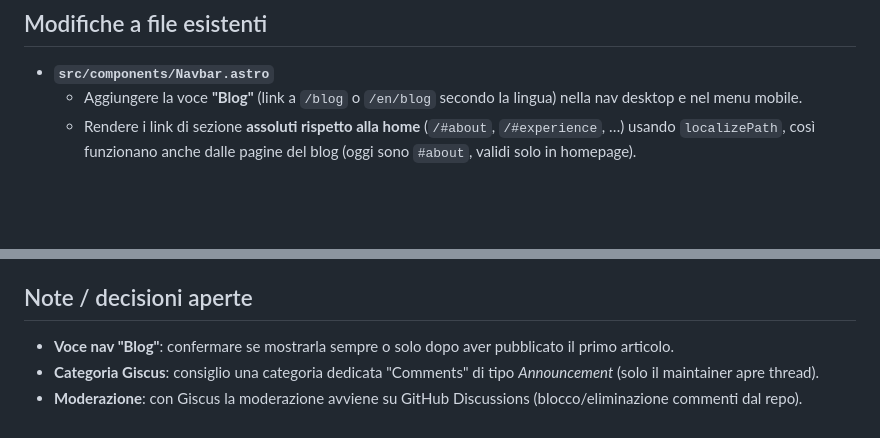
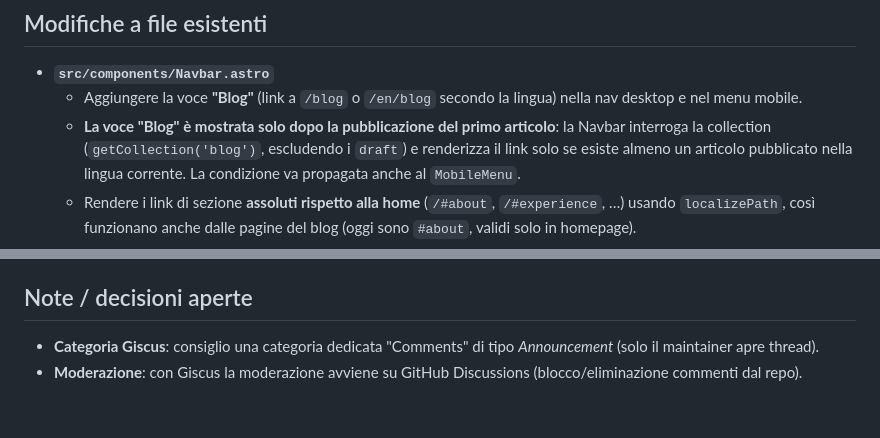
Before and after one commit to Monkey-D-Code91/dev-hero-blog, a Markdown page: blog-feature.md, 2 parts joined by grey strips. GitHub-like rendering; blank space fills up the shorter version.

Commit message:
docs: show Blog nav item only after first published article
Co-Authored-By: Claude Opus 4.8 <noreply@anthropic.com>

```diff
--- a/blog-feature.md
+++ b/blog-feature.md
@@ -149,6 +149,7 @@ Se i valori non sono configurati, `Comments.astro` mostra un **placeholder genti
 
 - **`src/components/Navbar.astro`**
   - Aggiungere la voce **"Blog"** (link a `/blog` o `/en/blog` secondo la lingua) nella nav desktop e nel menu mobile.
+  - **La voce "Blog" è mostrata solo dopo la pubblicazione del primo articolo**: la Navbar interroga la collection (`getCollection('blog')`, escludendo i `draft`) e renderizza il link solo se esiste almeno un articolo pubblicato nella lingua corrente. La condizione va propagata anche al `MobileMenu`.
   - Rendere i link di sezione **assoluti rispetto alla home** (`/#about`, `/#experience`, …) usando `localizePath`, così funzionano anche dalle pagine del blog (oggi sono `#about`, validi solo in homepage).
 - **`src/components/LanguageSwitcher.astro`**
   - Accettare una prop opzionale `altPath`. Sulle pagine articolo viene passato l'URL della **traduzione corrispondente** (lookup per `translationKey`); se manca la traduzione, fallback alla lista blog nell'altra lingua. Sulle altre pagine mantiene il comportamento attuale (`/` ↔ `/en/`).
@@ -204,6 +205,5 @@ Reveal on-scroll (`data-reveal`) sulle card, responsive (mobile/desktop), access
 - `astro build` senza errori (ricorda: non lanciare build mentre `npm run dev` è attivo → cache Vite).
 
 ## Note / decisioni aperte
-- **Voce nav "Blog"**: confermare se mostrarla sempre o solo dopo aver pubblicato il primo articolo.
 - **Categoria Giscus**: consiglio una categoria dedicata "Comments" di tipo *Announcement* (solo il maintainer apre thread).
 - **Moderazione**: con Giscus la moderazione avviene su GitHub Discussions (blocco/eliminazione commenti dal repo).
```
